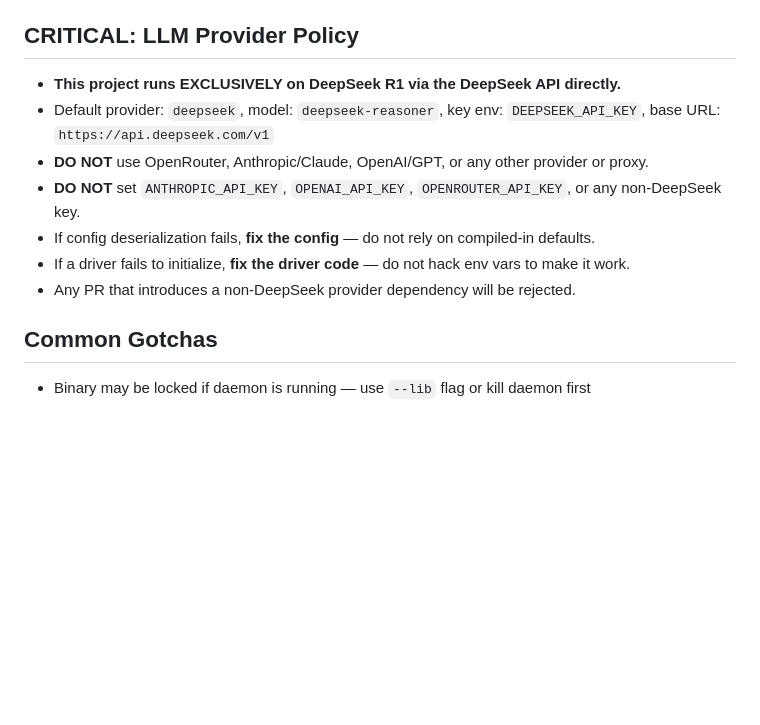
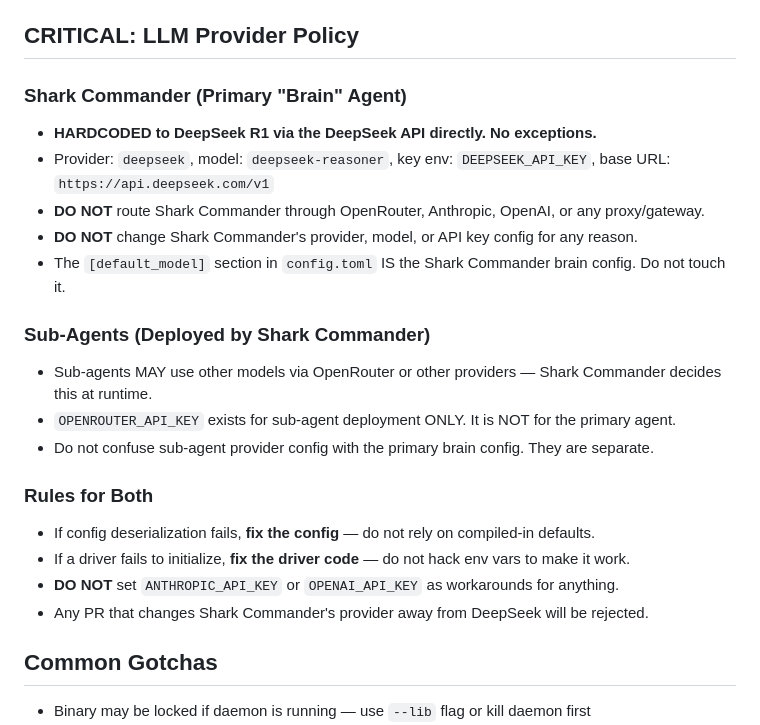
Before and after one commit to leviathan-devops/openfang-kernel-recovered, a Markdown page: CLAUDE.md, the part around the change. Rendered like a GitHub page; blank space fills up the shorter version.

Commit message:
Clarify LLM provider policy: DeepSeek R1 brain vs sub-agent routing
Shark Commander brain = hardcoded DeepSeek R1 direct API, never proxied.
Sub-agents may use OpenRouter/other providers at Shark Commander's discretion.
OPENROUTER_API_KEY is for sub-agent deployment only, not the primary agent.

https://claude.ai/code/session_01WeyH68S3yEmrMXJCQVwSbf

```diff
--- a/CLAUDE.md
+++ b/CLAUDE.md
@@ -176,13 +176,24 @@ pgrep -f openfang && pkill -f openfang
 - **`OpenFangError` / `OpenFangResult<T>`** — standard error types
 
 ## CRITICAL: LLM Provider Policy
-- **This project runs EXCLUSIVELY on DeepSeek R1 via the DeepSeek API directly.**
-- Default provider: `deepseek`, model: `deepseek-reasoner`, key env: `DEEPSEEK_API_KEY`, base URL: `https://api.deepseek.com/v1`
-- **DO NOT** use OpenRouter, Anthropic/Claude, OpenAI/GPT, or any other provider or proxy.
-- **DO NOT** set `ANTHROPIC_API_KEY`, `OPENAI_API_KEY`, `OPENROUTER_API_KEY`, or any non-DeepSeek key.
+
+### Shark Commander (Primary "Brain" Agent)
+- **HARDCODED to DeepSeek R1 via the DeepSeek API directly. No exceptions.**
+- Provider: `deepseek`, model: `deepseek-reasoner`, key env: `DEEPSEEK_API_KEY`, base URL: `https://api.deepseek.com/v1`
+- **DO NOT** route Shark Commander through OpenRouter, Anthropic, OpenAI, or any proxy/gateway.
+- **DO NOT** change Shark Commander's provider, model, or API key config for any reason.
+- The `[default_model]` section in `config.toml` IS the Shark Commander brain config. Do not touch it.
+
+### Sub-Agents (Deployed by Shark Commander)
+- Sub-agents MAY use other models via OpenRouter or other providers — Shark Commander decides this at runtime.
+- `OPENROUTER_API_KEY` exists for sub-agent deployment ONLY. It is NOT for the primary agent.
+- Do not confuse sub-agent provider config with the primary brain config. They are separate.
+
+### Rules for Both
 - If config deserialization fails, **fix the config** — do not rely on compiled-in defaults.
 - If a driver fails to initialize, **fix the driver code** — do not hack env vars to make it work.
-- Any PR that introduces a non-DeepSeek provider dependency will be rejected.
+- **DO NOT** set `ANTHROPIC_API_KEY` or `OPENAI_API_KEY` as workarounds for anything.
+- Any PR that changes Shark Commander's provider away from DeepSeek will be rejected.
 
 ## Common Gotchas
 - Binary may be locked if daemon is running — use `--lib` flag or kill daemon first
```
